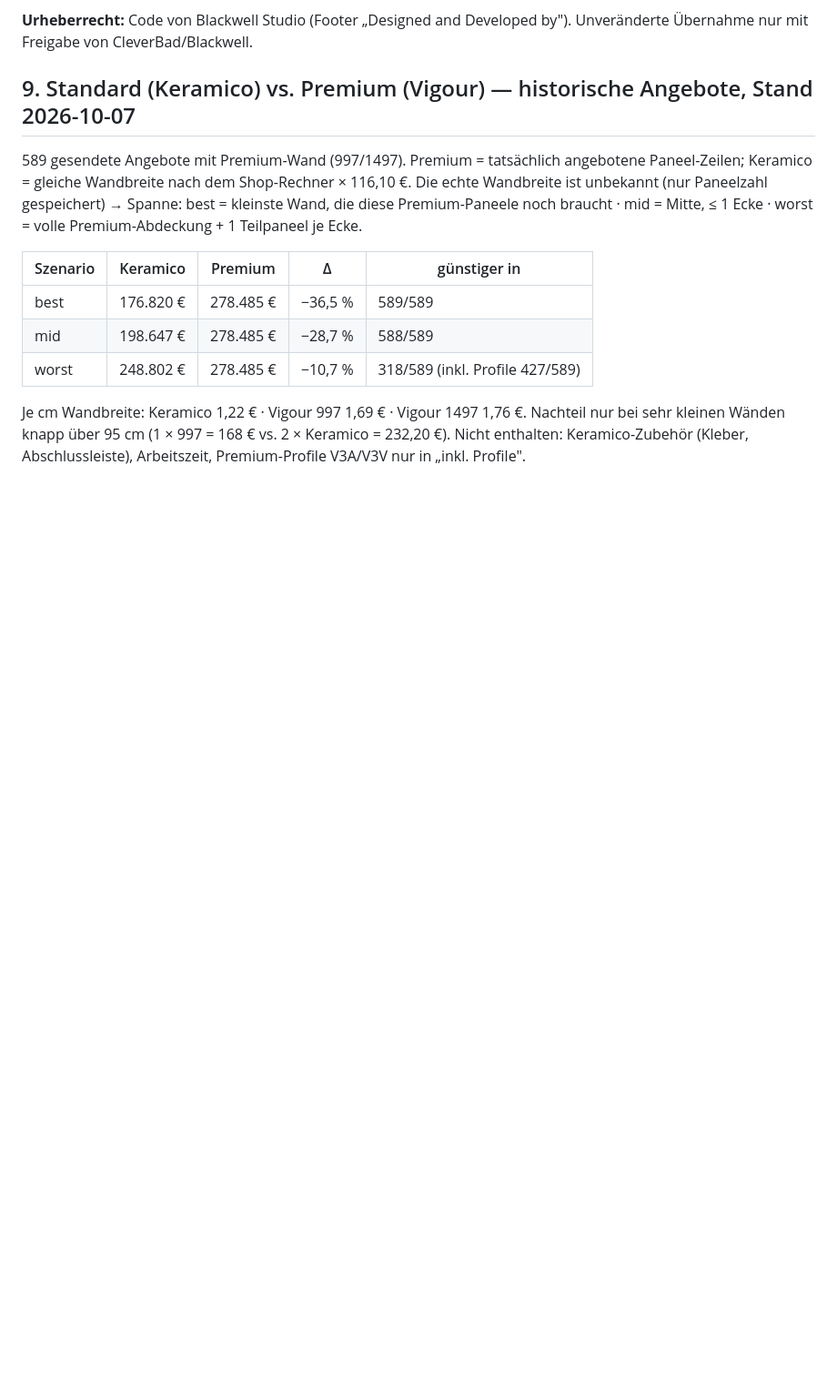
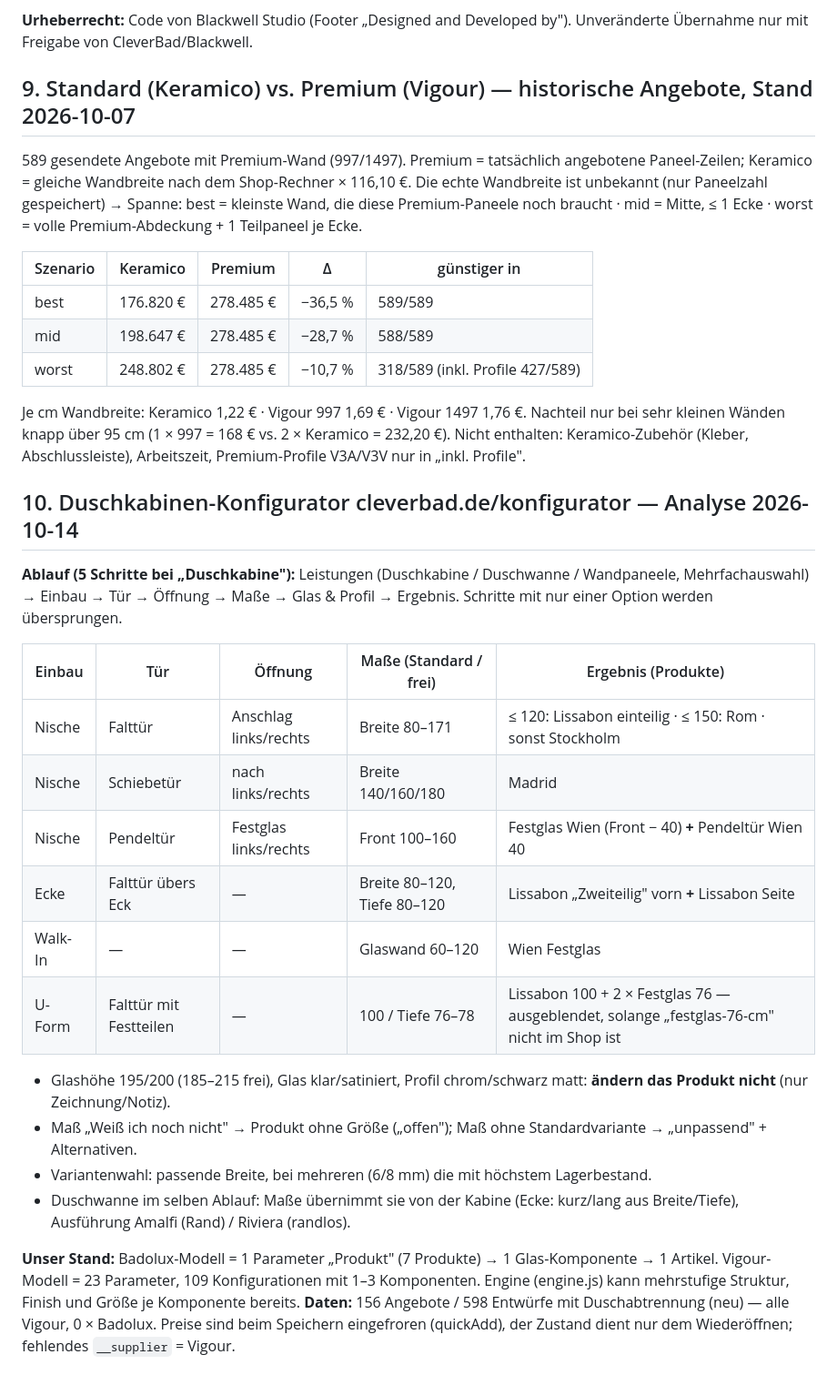
Before and after one commit to it-emc2/net-test, a Markdown page: docs/research-cleverbad-badolux.md, the part around the change. Shown at 91% size. Drawn GitHub-style; blank space fills up the shorter version.

Commit message:
docs: analysis of the cleverbad.de shower cabin configurator
Co-Authored-By: Claude Opus 5.5 <noreply@anthropic.com>

```diff
--- a/docs/research-cleverbad-badolux.md
+++ b/docs/research-cleverbad-badolux.md
@@ -105,3 +105,24 @@ best = kleinste Wand, die diese Premium-Paneele noch braucht · mid = Mitte, ≤
 
 Je cm Wandbreite: Keramico 1,22 € · Vigour 997 1,69 € · Vigour 1497 1,76 €. Nachteil nur bei sehr kleinen Wänden knapp über 95 cm (1 × 997 = 168 € vs. 2 × Keramico = 232,20 €).
 Nicht enthalten: Keramico-Zubehör (Kleber, Abschlussleiste), Arbeitszeit, Premium-Profile V3A/V3V nur in „inkl. Profile".
+
+## 10. Duschkabinen-Konfigurator cleverbad.de/konfigurator — Analyse 2026-10-14
+
+**Ablauf (5 Schritte bei „Duschkabine"):** Leistungen (Duschkabine / Duschwanne / Wandpaneele, Mehrfachauswahl) → Einbau → Tür → Öffnung → Maße → Glas & Profil → Ergebnis. Schritte mit nur einer Option werden übersprungen.
+
+| Einbau | Tür | Öffnung | Maße (Standard / frei) | Ergebnis (Produkte) |
+|---|---|---|---|---|
+| Nische | Falttür | Anschlag links/rechts | Breite 80–171 | ≤ 120: Lissabon einteilig · ≤ 150: Rom · sonst Stockholm |
+| Nische | Schiebetür | nach links/rechts | Breite 140/160/180 | Madrid |
+| Nische | Pendeltür | Festglas links/rechts | Front 100–160 | Festglas Wien (Front − 40) **+** Pendeltür Wien 40 |
+| Ecke | Falttür übers Eck | — | Breite 80–120, Tiefe 80–120 | Lissabon „Zweiteilig" vorn **+** Lissabon Seite |
+| Walk-In | — | — | Glaswand 60–120 | Wien Festglas |
+| U-Form | Falttür mit Festteilen | — | 100 / Tiefe 76–78 | Lissabon 100 + 2 × Festglas 76 — ausgeblendet, solange „festglas-76-cm" nicht im Shop ist |
+
+- Glashöhe 195/200 (185–215 frei), Glas klar/satiniert, Profil chrom/schwarz matt: **ändern das Produkt nicht** (nur Zeichnung/Notiz).
+- Maß „Weiß ich noch nicht" → Produkt ohne Größe („offen"); Maß ohne Standardvariante → „unpassend" + Alternativen.
+- Variantenwahl: passende Breite, bei mehreren (6/8 mm) die mit höchstem Lagerbestand.
+- Duschwanne im selben Ablauf: Maße übernimmt sie von der Kabine (Ecke: kurz/lang aus Breite/Tiefe), Ausführung Amalfi (Rand) / Riviera (randlos).
+
+**Unser Stand:** Badolux-Modell = 1 Parameter „Produkt" (7 Produkte) → 1 Glas-Komponente → 1 Artikel. Vigour-Modell = 23 Parameter, 109 Konfigurationen mit 1–3 Komponenten. Engine (engine.js) kann mehrstufige Struktur, Finish und Größe je Komponente bereits.
+**Daten:** 156 Angebote / 598 Entwürfe mit Duschabtrennung (neu) — alle Vigour, 0 × Badolux. Preise sind beim Speichern eingefroren (quickAdd), der Zustand dient nur dem Wiederöffnen; fehlendes `__supplier` = Vigour.
```
